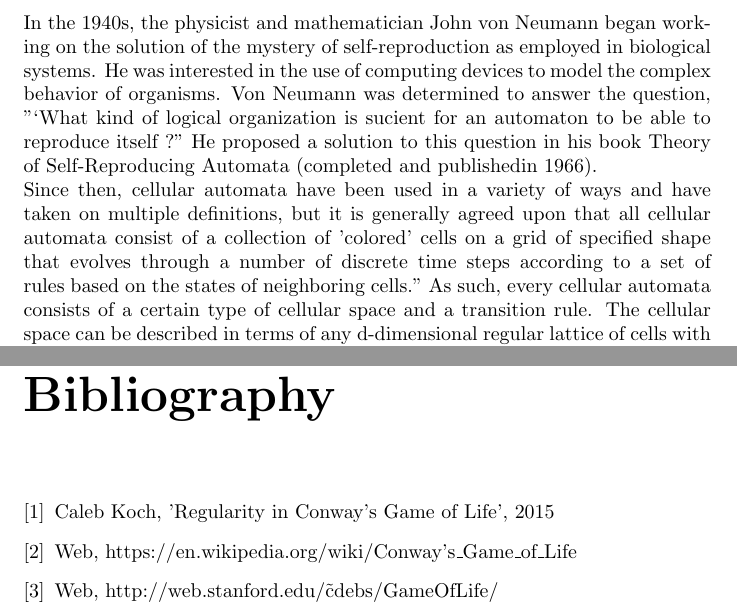
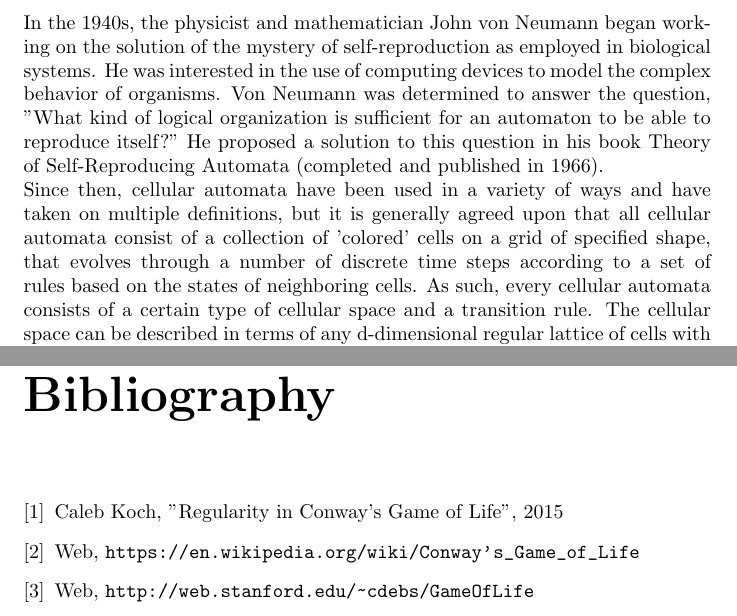
Before and after one commit to bedcode/openMP, a LaTeX document (report/GameOfLife.tex): two parts of pages 3 and 7 of 7, joined at a grey line, cut so that both start at the same text. Compiled offline with pdfLaTeX.

Commit message:
adjustments

```diff
--- a/report/GameOfLife.tex
+++ b/report/GameOfLife.tex
@@ -36,6 +36,7 @@
 \usepackage{amsfonts}%
 \usepackage{amssymb}%
 \usepackage{graphicx}
+\usepackage{url}
 %----------------------------------------------------------
 
 %----------------------------------------------------------
@@ -53,14 +54,14 @@
 In the 1940s, the physicist and mathematician John von Neumann began working
 on the solution of the mystery of self-reproduction as employed in biological systems. He was
 interested in the use of computing devices to model the complex behavior of organisms.
-Von Neumann was determined to answer the question, "`What kind of logical organization is sucient for
-an automaton to be able to reproduce itself ?" He proposed a solution to this question in
-his book Theory of Self-Reproducing Automata (completed and publishedin 1966).
+Von Neumann was determined to answer the question, "What kind of logical organization is sufficient for
+an automaton to be able to reproduce itself?" He proposed a solution to this question in
+his book Theory of Self-Reproducing Automata (completed and published in 1966).
 
 \noindent Since then, cellular automata have been used in a variety of ways and have taken on multiple
 definitions, but it is generally agreed upon that all cellular automata consist of a collection of
-'colored' cells on a grid of specified shape that evolves through a number of discrete time steps
-according to a set of rules based on the states of neighboring cells." As such, every cellular
+'colored' cells on a grid of specified shape, that evolves through a number of discrete time steps
+according to a set of rules based on the states of neighboring cells. As such, every cellular
 automata consists of a certain type of cellular space and a transition rule. The cellular space can
 be described in terms of any d-dimensional regular lattice of cells with finite boundary conditions.
 Each cell has $k $number of states where $k$ is most commonly used as a positive integer ($k : k \in Z+$). The set of states is denoted $\sum$ , making $k = |\sum|$.
@@ -108,9 +107,9 @@ Conway experimented with various transition rules and eventually decided on this
 
 
 \begin{thebibliography}{9}
-\bibitem {Life} Caleb Koch,  'Regularity in Conway's Game of Life', 2015
-\bibitem {wiki} Web, https:\slash\slash en.wikipedia.org\slash wiki\slash Conway's\_Game\_of\_Life
-\bibitem {stan} Web,  http:\slash\slash web.stanford.edu\slash\~cdebs\slash GameOfLife\slash
+\bibitem {Life} Caleb Koch, "Regularity in Conway's Game of Life", 2015
+\bibitem {wiki} Web, \url{https://en.wikipedia.org/wiki/Conway's_Game_of_Life}
+\bibitem {stan} Web, \url{http://web.stanford.edu/~cdebs/GameOfLife}
 \end{thebibliography}
 \end{document}
 
```
Also changed, not shown: report/GameOfLife.tex (8 more changed lines).
